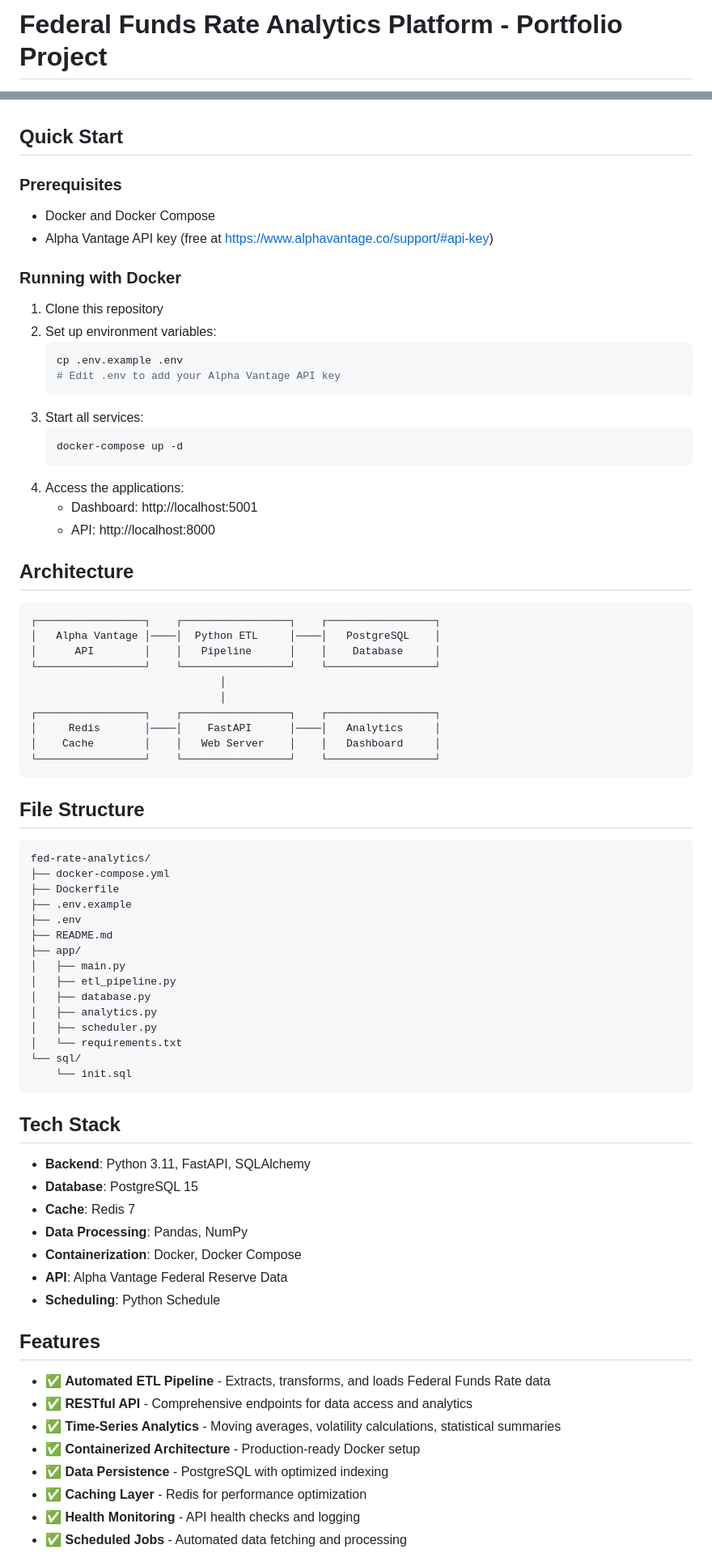
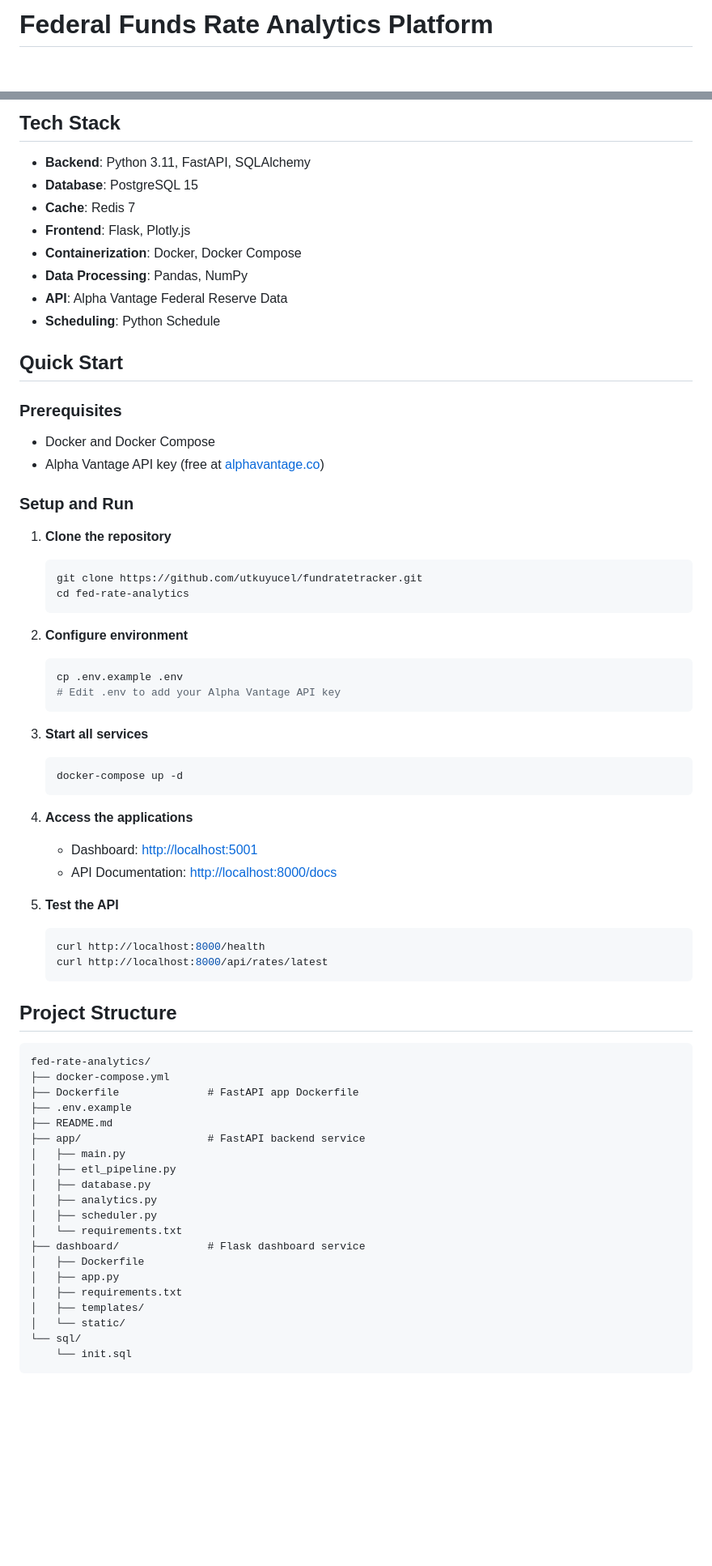
Before and after one commit to utkuyucel/fundratetracker, a Markdown page: fed-rate-analytics/README.md, 2 parts joined by grey strips. Shown at 81% size. Rendered like a GitHub page; blank space fills up the shorter version.

Commit message:
Refactor README for clarity and structure; update project overview, architecture diagram, and setup instructions

````diff
--- a/fed-rate-analytics/README.md
+++ b/fed-rate-analytics/README.md
@@ -1,2 +1,2 @@
-# Federal Funds Rate Analytics Platform - Portfolio Project
+# Federal Funds Rate Analytics Platform
 
@@ -5,75 +25,77 @@ A production-ready data engineering project that demonstrates ETL pipelines, con
+## Tech Stack
+
+- **Backend**: Python 3.11, FastAPI, SQLAlchemy
+- **Database**: PostgreSQL 15
+- **Cache**: Redis 7
+- **Frontend**: Flask, Plotly.js
+- **Containerization**: Docker, Docker Compose
+- **Data Processing**: Pandas, NumPy
+- **API**: Alpha Vantage Federal Reserve Data
+- **Scheduling**: Python Schedule
 
 ## Quick Start
 
 ### Prerequisites
+
 - Docker and Docker Compose
-- Alpha Vantage API key (free at https://www.alphavantage.co/support/#api-key)
+- Alpha Vantage API key (free at [alphavantage.co](https://www.alphavantage.co/support/#api-key))
 
-### Running with Docker
-1. Clone this repository
-2. Set up environment variables:
+### Setup and Run
+
+1. **Clone the repository**
+
+   ```bash
+   git clone https://github.com/utkuyucel/fundratetracker.git
+   cd fed-rate-analytics
+   ```
+
+2. **Configure environment**
+
    ```bash
    cp .env.example .env
    # Edit .env to add your Alpha Vantage API key
    ```
-3. Start all services:
+
+3. **Start all services**
+
    ```bash
    docker-compose up -d
    ```
-4. Access the applications:
-   - Dashboard: http://localhost:5001
-   - API: http://localhost:8000
 
-## Architecture
+4. **Access the applications**
 
-```
-┌─────────────────┐    ┌─────────────────┐    ┌─────────────────┐
-│   Alpha Vantage │────│  Python ETL     │────│   PostgreSQL    │
-│      API        │    │   Pipeline      │    │    Database     │
-└─────────────────┘    └─────────────────┘    └─────────────────┘
-                              │
-                              │
-┌─────────────────┐    ┌─────────────────┐    ┌─────────────────┐
-│     Redis       │────│    FastAPI      │────│   Analytics     │
-│    Cache        │    │   Web Server    │    │   Dashboard     │
-└─────────────────┘    └─────────────────┘    └─────────────────┘
-```
+   - Dashboard: [http://localhost:5001](http://localhost:5001)
+   - API Documentation: [http://localhost:8000/docs](http://localhost:8000/docs)
 
-## File Structure
+5. **Test the API**
+
+   ```bash
+   curl http://localhost:8000/health
+   curl http://localhost:8000/api/rates/latest
+   ```
+
+## Project Structure
+
 ```
 fed-rate-analytics/
 ├── docker-compose.yml
-├── Dockerfile
+├── Dockerfile              # FastAPI app Dockerfile
 ├── .env.example
-├── .env
 ├── README.md
-├── app/
+├── app/                    # FastAPI backend service
 │   ├── main.py
 │   ├── etl_pipeline.py
 │   ├── database.py
 │   ├── analytics.py
 │   ├── scheduler.py
 │   └── requirements.txt
+├── dashboard/              # Flask dashboard service
+│   ├── Dockerfile
+│   ├── app.py
+│   ├── requirements.txt
+│   ├── templates/
+│   └── static/
 └── sql/
     └── init.sql
 ```
 
-## Tech Stack
-- **Backend**: Python 3.11, FastAPI, SQLAlchemy
-- **Database**: PostgreSQL 15
-- **Cache**: Redis 7
-- **Data Processing**: Pandas, NumPy
-- **Containerization**: Docker, Docker Compose
-- **API**: Alpha Vantage Federal Reserve Data
-- **Scheduling**: Python Schedule
-
-## Features
-- ✅ **Automated ETL Pipeline** - Extracts, transforms, and loads Federal Funds Rate data
-- ✅ **RESTful API** - Comprehensive endpoints for data access and analytics
-- ✅ **Time-Series Analytics** - Moving averages, volatility calculations, statistical summaries
-- ✅ **Containerized Architecture** - Production-ready Docker setup
-- ✅ **Data Persistence** - PostgreSQL with optimized indexing
-- ✅ **Caching Layer** - Redis for performance optimization
-- ✅ **Health Monitoring** - API health checks and logging
-- ✅ **Scheduled Jobs** - Automated data fetching and processing
-
````
Also changed, not shown: other parts of fed-rate-analytics/README.md (+29 -159 lines).
